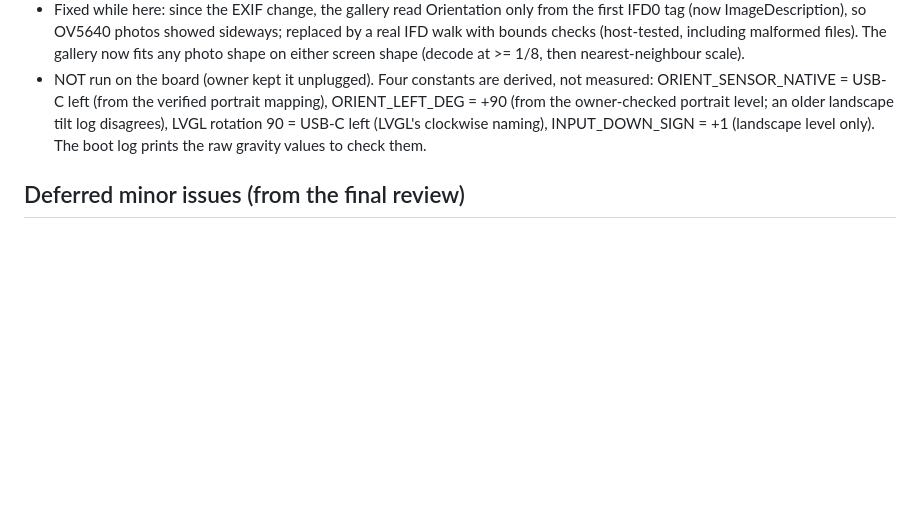
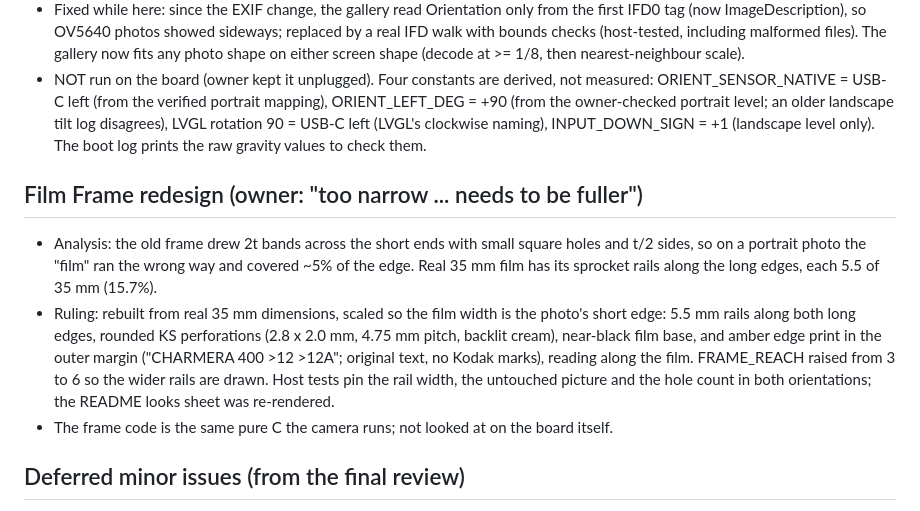
Before and after one commit to skittleson/charmera-s3, a Markdown page: docs/build-decisions.md, the part around the change. GitHub-like rendering; blank space fills up the shorter version.

Commit message:
fix(looks): Film Frame drawn to real 35 mm proportions — rails along the long edges, rounded sprocket holes, edge print

```diff
--- a/docs/build-decisions.md
+++ b/docs/build-decisions.md
@@ -79,6 +79,12 @@ Every call made on the owner's behalf during the build, in order, from the build
 - Fixed while here: since the EXIF change, the gallery read Orientation only from the first IFD0 tag (now ImageDescription), so OV5640 photos showed sideways; replaced by a real IFD walk with bounds checks (host-tested, including malformed files). The gallery now fits any photo shape on either screen shape (decode at >= 1/8, then nearest-neighbour scale).
 - NOT run on the board (owner kept it unplugged). Four constants are derived, not measured: ORIENT_SENSOR_NATIVE = USB-C left (from the verified portrait mapping), ORIENT_LEFT_DEG = +90 (from the owner-checked portrait level; an older landscape tilt log disagrees), LVGL rotation 90 = USB-C left (LVGL's clockwise naming), INPUT_DOWN_SIGN = +1 (landscape level only). The boot log prints the raw gravity values to check them.
 
+## Film Frame redesign (owner: "too narrow ... needs to be fuller")
+
+- Analysis: the old frame drew 2t bands across the short ends with small square holes and t/2 sides, so on a portrait photo the "film" ran the wrong way and covered ~5% of the edge. Real 35 mm film has its sprocket rails along the long edges, each 5.5 of 35 mm (15.7%).
+- Ruling: rebuilt from real 35 mm dimensions, scaled so the film width is the photo's short edge: 5.5 mm rails along both long edges, rounded KS perforations (2.8 x 2.0 mm, 4.75 mm pitch, backlit cream), near-black film base, and amber edge print in the outer margin ("CHARMERA 400 >12 >12A"; original text, no Kodak marks), reading along the film. FRAME_REACH raised from 3 to 6 so the wider rails are drawn. Host tests pin the rail width, the untouched picture and the hole count in both orientations; the README looks sheet was re-rendered.
+- The frame code is the same pure C the camera runs; not looked at on the board itself.
+
 ## Deferred minor issues (from the final review)
 
 - "card full" estimate can still fail mid-write on the last photo (now returns Card full via free-space check before writing).
```
Also changed, not shown: docs/images/looks.png, 2 other files.
